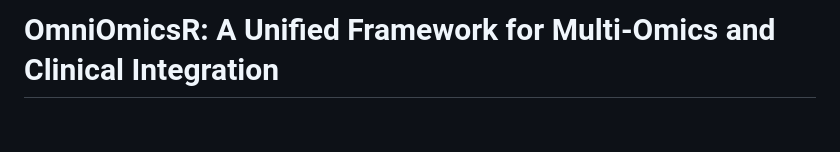
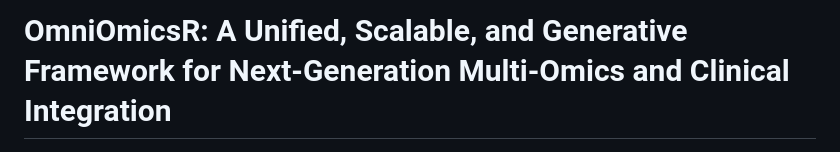
Before and after one commit to dxpython/OmniOmicsR, a Markdown page: README.md, the part around the change. Rendered like a GitHub page; blank space fills up the shorter version.

```diff
--- a/README.md
+++ b/README.md
@@ -1,4 +1,4 @@
-# OmniOmicsR: A Unified Framework for Multi-Omics and Clinical Integration
+# OmniOmicsR: A Unified, Scalable, and Generative Framework for Next-Generation Multi-Omics and Clinical Integration
 
 <div align="center" style="padding:20px 0;">
   <img src="images/Fig2.png"
```
